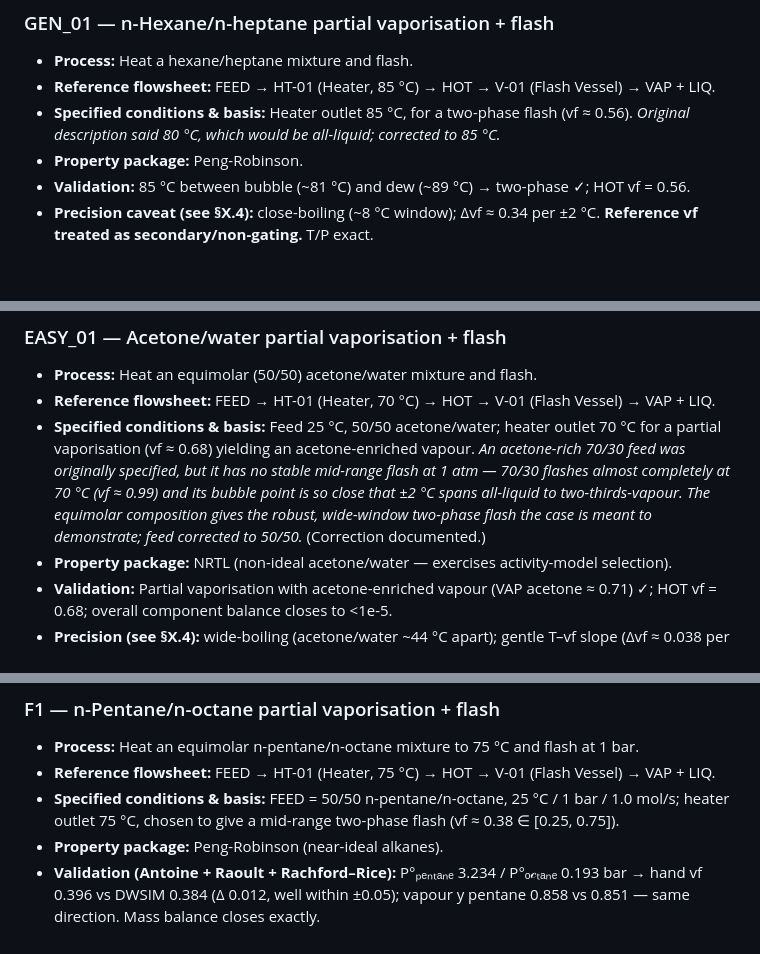
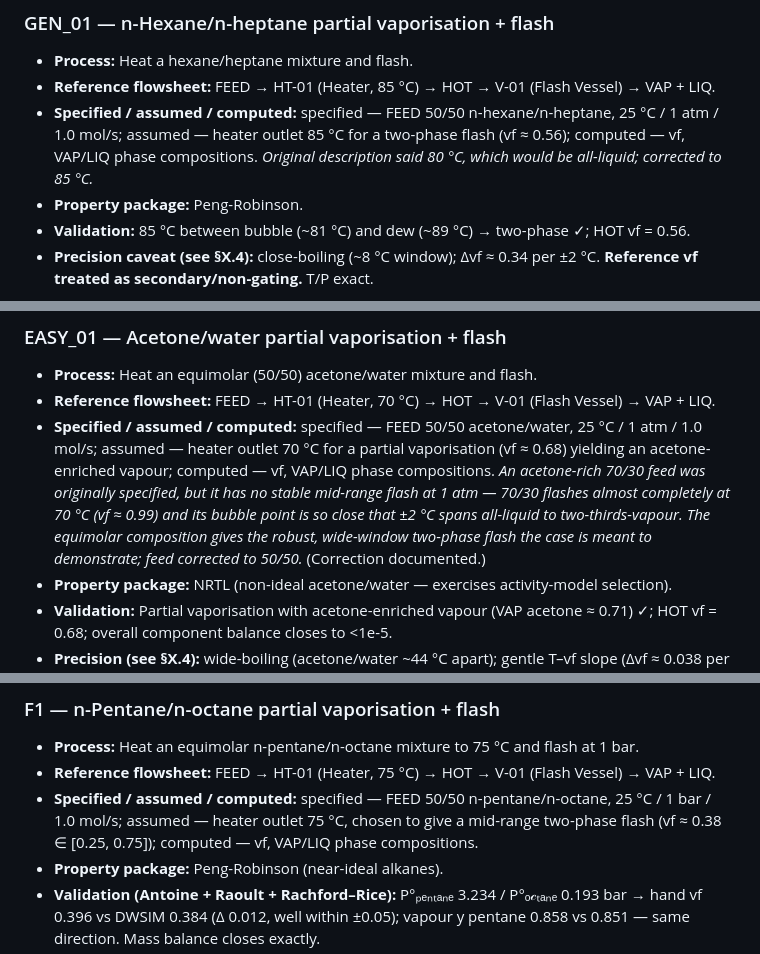
Before and after one commit to hbadland/ChatPSE, a Markdown page: benchmark/reference_flowsheets/PROVENANCE.md, 3 parts joined by grey strips. GitHub-like rendering; blank space fills up the shorter version.

```diff
--- a/benchmark/reference_flowsheets/PROVENANCE.md
+++ b/benchmark/reference_flowsheets/PROVENANCE.md
@@ -94,7 +96,7 @@ For each case: the process, the specified reference flowsheet, the basis of each
 ### GEN_01 — n-Hexane/n-heptane partial vaporisation + flash
 - **Process:** Heat a hexane/heptane mixture and flash.
 - **Reference flowsheet:** FEED → HT-01 (Heater, 85 °C) → HOT → V-01 (Flash Vessel) → VAP + LIQ.
-- **Specified conditions & basis:** Heater outlet 85 °C, for a two-phase flash (vf ≈ 0.56). *Original description said 80 °C, which would be all-liquid; corrected to 85 °C.*
+- **Specified / assumed / computed:** specified — FEED 50/50 n-hexane/n-heptane, 25 °C / 1 atm / 1.0 mol/s; assumed — heater outlet 85 °C for a two-phase flash (vf ≈ 0.56); computed — vf, VAP/LIQ phase compositions. *Original description said 80 °C, which would be all-liquid; corrected to 85 °C.*
 - **Property package:** Peng-Robinson.
 - **Validation:** 85 °C between bubble (~81 °C) and dew (~89 °C) → two-phase ✓; HOT vf = 0.56.
 - **Precision caveat (see §X.4):** close-boiling (~8 °C window); Δvf ≈ 0.34 per ±2 °C. **Reference vf treated as secondary/non-gating.** T/P exact.
@@ -109,7 +111,7 @@ For each case: the process, the specified reference flowsheet, the basis of each
 ### EASY_01 — Acetone/water partial vaporisation + flash
 - **Process:** Heat an equimolar (50/50) acetone/water mixture and flash.
 - **Reference flowsheet:** FEED → HT-01 (Heater, 70 °C) → HOT → V-01 (Flash Vessel) → VAP + LIQ.
-- **Specified conditions & basis:** Feed 25 °C, 50/50 acetone/water; heater outlet 70 °C for a partial vaporisation (vf ≈ 0.68) yielding an acetone-enriched vapour. *An acetone-rich 70/30 feed was originally specified, but it has no stable mid-range flash at 1 atm — 70/30 flashes almost completely at 70 °C (vf ≈ 0.99) and its bubble point is so close that ±2 °C spans all-liquid to two-thirds-vapour. The equimolar composition gives the robust, wide-window two-phase flash the case is meant to demonstrate; feed corrected to 50/50.* (Correction documented.)
+- **Specified / assumed / computed:** specified — FEED 50/50 acetone/water, 25 °C / 1 atm / 1.0 mol/s; assumed — heater outlet 70 °C for a partial vaporisation (vf ≈ 0.68) yielding an acetone-enriched vapour; computed — vf, VAP/LIQ phase compositions. *An acetone-rich 70/30 feed was originally specified, but it has no stable mid-range flash at 1 atm — 70/30 flashes almost completely at 70 °C (vf ≈ 0.99) and its bubble point is so close that ±2 °C spans all-liquid to two-thirds-vapour. The equimolar composition gives the robust, wide-window two-phase flash the case is meant to demonstrate; feed corrected to 50/50.* (Correction documented.)
 - **Property package:** NRTL (non-ideal acetone/water — exercises activity-model selection).
 - **Validation:** Partial vaporisation with acetone-enriched vapour (VAP acetone ≈ 0.71) ✓; HOT vf = 0.68; overall component balance closes to <1e-5.
 - **Precision (see §X.4):** wide-boiling (acetone/water ~44 °C apart); gentle T–vf slope (Δvf ≈ 0.038 per ±2 °C, within ±0.05). **Reference vf IS precise to tolerance.**
@@ -144,7 +142,7 @@ For each case: the process, the specified reference flowsheet, the basis of each
 ### F1 — n-Pentane/n-octane partial vaporisation + flash
 - **Process:** Heat an equimolar n-pentane/n-octane mixture to 75 °C and flash at 1 bar.
 - **Reference flowsheet:** FEED → HT-01 (Heater, 75 °C) → HOT → V-01 (Flash Vessel) → VAP + LIQ.
-- **Specified conditions & basis:** FEED = 50/50 n-pentane/n-octane, 25 °C / 1 bar / 1.0 mol/s; heater outlet 75 °C, chosen to give a mid-range two-phase flash (vf ≈ 0.38 ∈ [0.25, 0.75]).
+- **Specified / assumed / computed:** specified — FEED 50/50 n-pentane/n-octane, 25 °C / 1 bar / 1.0 mol/s; assumed — heater outlet 75 °C, chosen to give a mid-range two-phase flash (vf ≈ 0.38 ∈ [0.25, 0.75]); computed — vf, VAP/LIQ phase compositions.
 - **Property package:** Peng-Robinson (near-ideal alkanes).
 - **Validation (Antoine + Raoult + Rachford–Rice):** P°ₚₑₙₜₐₙₑ 3.234 / P°ₒ𝒸ₜₐₙₑ 0.193 bar → hand vf 0.396 vs DWSIM 0.384 (Δ 0.012, well within ±0.05); vapour y pentane 0.858 vs 0.851 — same direction. Mass balance closes exactly.
 - **Precision (see §X.4):** wide-boiling (pentane 36 °C / octane 126 °C, ~90 °C apart); gentle T–vf slope (Δvf ≈ 0.031 per ±2 °C, within ±0.05). **Reference vf IS precise to tolerance** — the wide-boiling counterpart demonstrating the reliable-vf regime that the close-boiling SAN_03/GEN_01 do not.
```
Also changed, not shown: other parts of benchmark/reference_flowsheets/PROVENANCE.md (+15 -17 lines).
